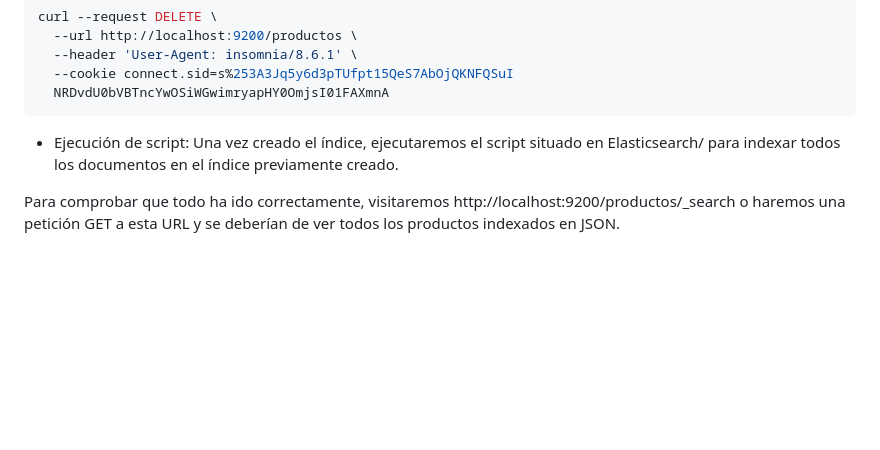
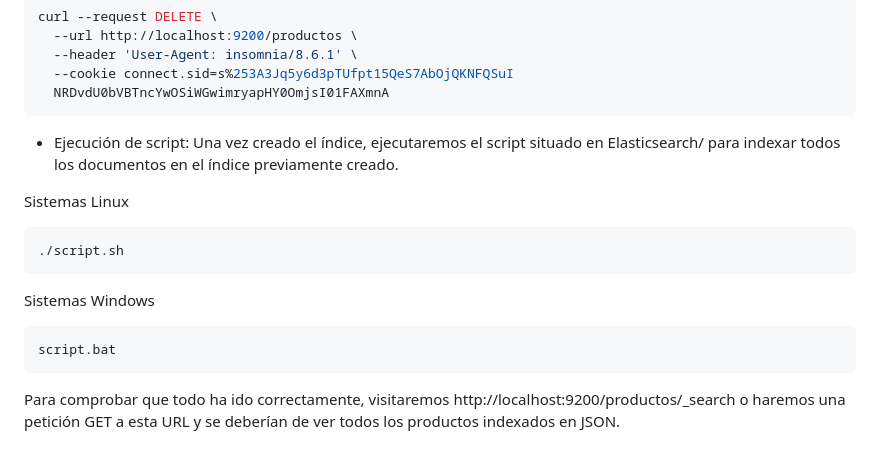
Before and after one commit to fgp4321/Ineffabile-Pizza, a Markdown page: README.md, the part around the change. Rendered like a GitHub page; blank space fills up the shorter version.

Commit message:
README cambios

````diff
--- a/README.md
+++ b/README.md
@@ -87,6 +87,16 @@ curl --request DELETE \
 - Ejecución de script:
 Una vez creado el índice, ejecutaremos el script situado en Elasticsearch/ para indexar todos los documentos en el índice previamente creado.
 
+Sistemas Linux
+```bash
+./script.sh
+```
+
+Sistemas Windows
+```bash
+script.bat
+```
+
 Para comprobar que todo ha ido correctamente, visitaremos http://localhost:9200/productos/_search o haremos una petición GET a esta URL y se deberían de ver todos los productos indexados en JSON.
 
 
````
